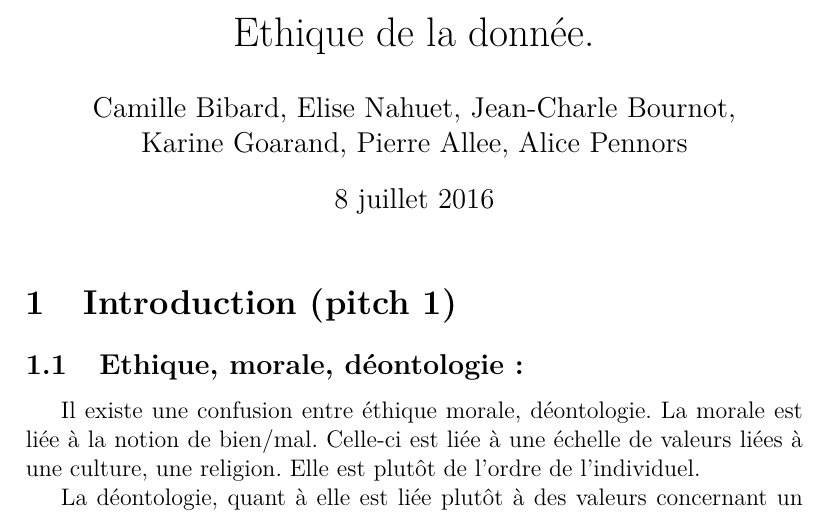
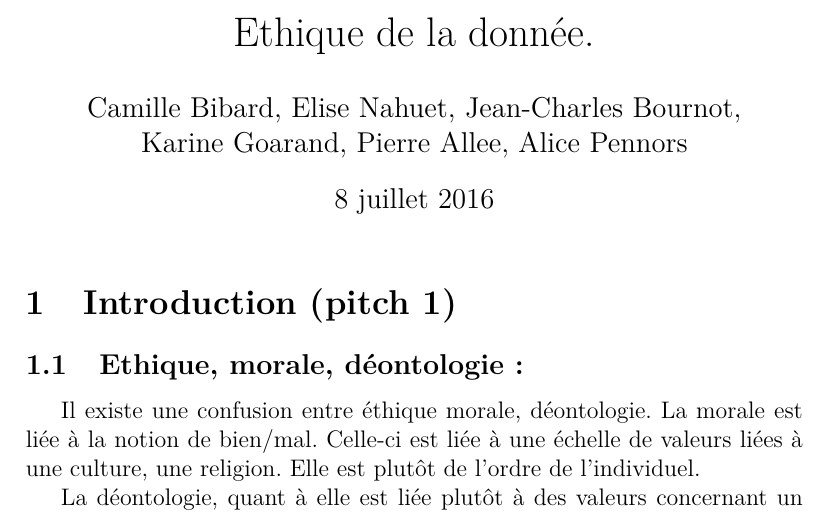
Before and after one commit to hackthedata/ethiquedeladonnee, a LaTeX document (LaTeX/final.tex): part of page 1 of 8, cut so that both start at the same text. Compiled offline with pdfLaTeX.

Commit message:
add (s) to JC

```diff
--- a/LaTeX/final.tex
+++ b/LaTeX/final.tex
@@ -51,7 +51,7 @@
 
 \title{Ethique de la donnée.}
 \date{\today}
-\author{Camille Bibard, Elise Nahuet, Jean-Charle Bournot, \\ Karine Goarand, Pierre Allee, Alice Pennors}
+\author{Camille Bibard, Elise Nahuet, Jean-Charles Bournot, \\ Karine Goarand, Pierre Allee, Alice Pennors}
 
 
 
```
Also changed, not shown: LaTeX/final.pdf.
